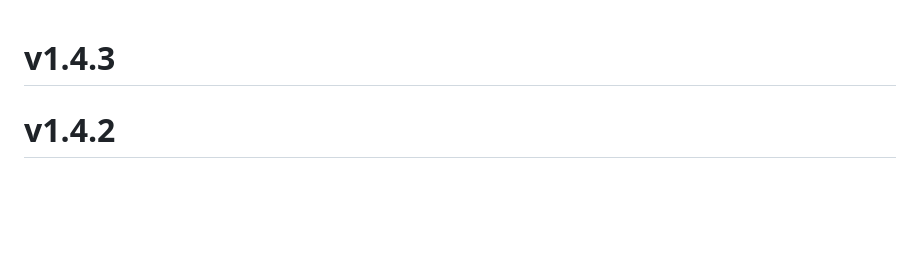
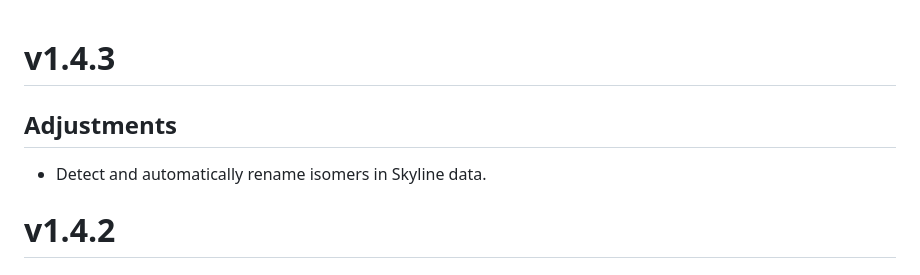
Before and after one commit to Center-for-Proteomics-and-Metabolomics/GlycoDash, a Markdown page: NEWS.md, the part around the change. Drawn GitHub-style; blank space fills up the shorter version.

Commit message:
Update changelog

```diff
--- a/NEWS.md
+++ b/NEWS.md
@@ -1,4 +1,6 @@
 # v1.4.3
+## Adjustments
+* Detect and automatically rename isomers in Skyline data.
 
 
 # v1.4.2
```
Also changed, not shown: 1 other file.
